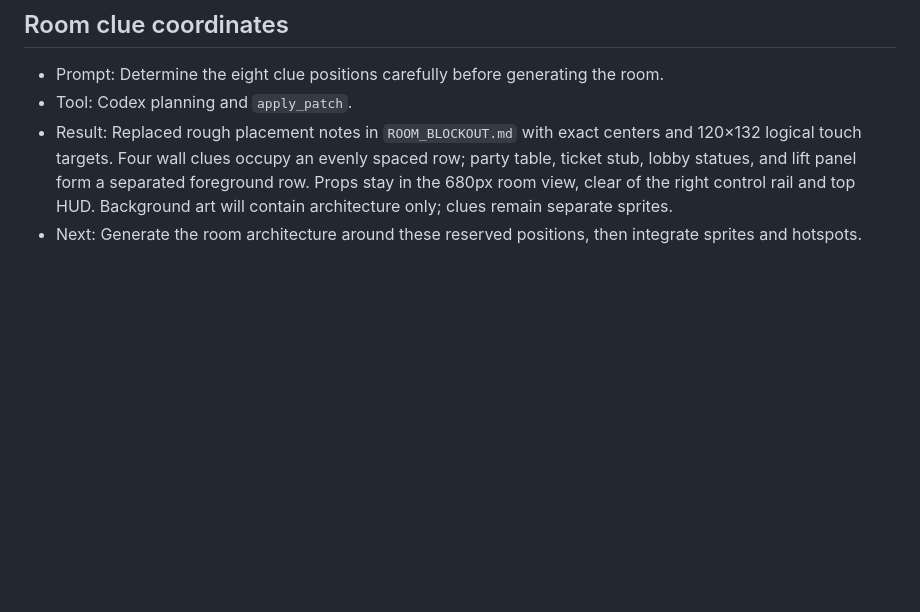
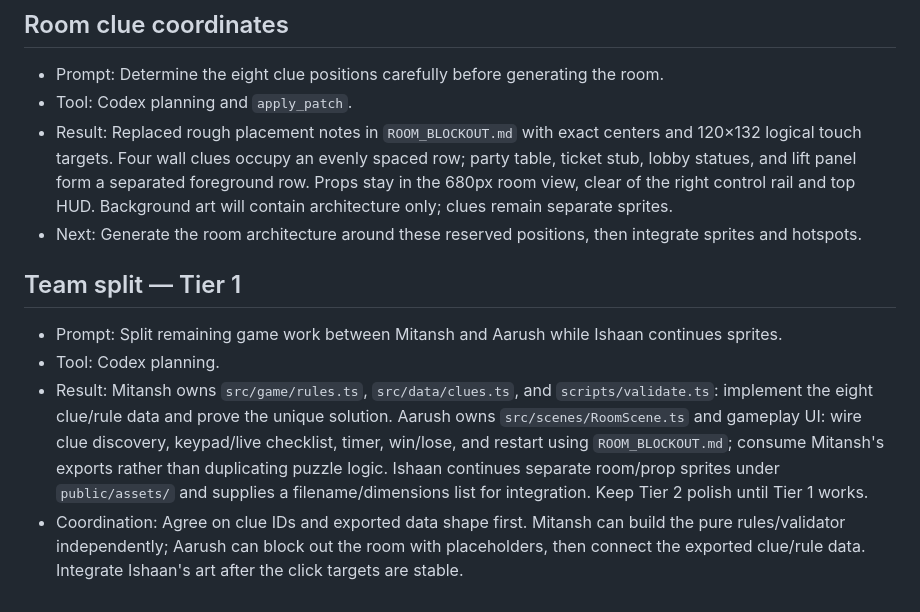
Before and after one commit to git4ishaan/pixathon, a Markdown page: AI_LOG.md, the part around the change. Drawn GitHub-style; blank space fills up the shorter version.

Commit message:
Log Tier 1 teammate work split

```diff
--- a/AI_LOG.md
+++ b/AI_LOG.md
@@ -35,3 +35,9 @@
 - Tool: Codex planning and `apply_patch`.
 - Result: Replaced rough placement notes in `ROOM_BLOCKOUT.md` with exact centers and 120×132 logical touch targets. Four wall clues occupy an evenly spaced row; party table, ticket stub, lobby statues, and lift panel form a separated foreground row. Props stay in the 680px room view, clear of the right control rail and top HUD. Background art will contain architecture only; clues remain separate sprites.
 - Next: Generate the room architecture around these reserved positions, then integrate sprites and hotspots.
+
+## Team split — Tier 1
+- Prompt: Split remaining game work between Mitansh and Aarush while Ishaan continues sprites.
+- Tool: Codex planning.
+- Result: Mitansh owns `src/game/rules.ts`, `src/data/clues.ts`, and `scripts/validate.ts`: implement the eight clue/rule data and prove the unique solution. Aarush owns `src/scenes/RoomScene.ts` and gameplay UI: wire clue discovery, keypad/live checklist, timer, win/lose, and restart using `ROOM_BLOCKOUT.md`; consume Mitansh's exports rather than duplicating puzzle logic. Ishaan continues separate room/prop sprites under `public/assets/` and supplies a filename/dimensions list for integration. Keep Tier 2 polish until Tier 1 works.
+- Coordination: Agree on clue IDs and exported data shape first. Mitansh can build the pure rules/validator independently; Aarush can block out the room with placeholders, then connect the exported clue/rule data. Integrate Ishaan's art after the click targets are stable.
```
